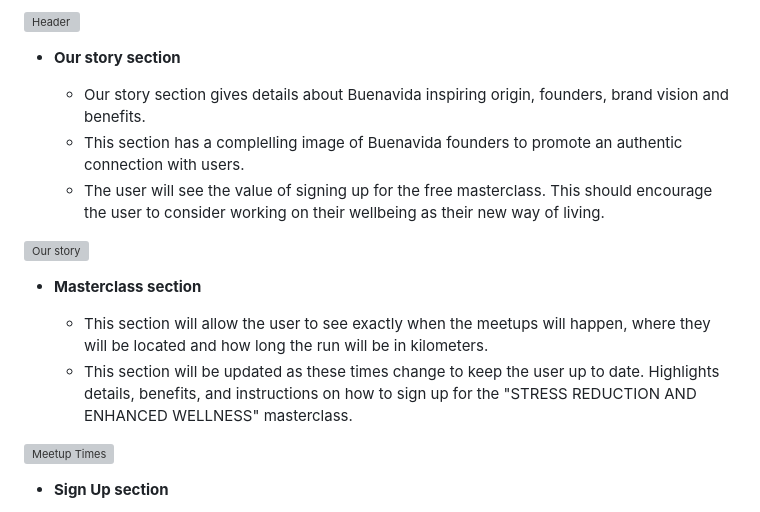
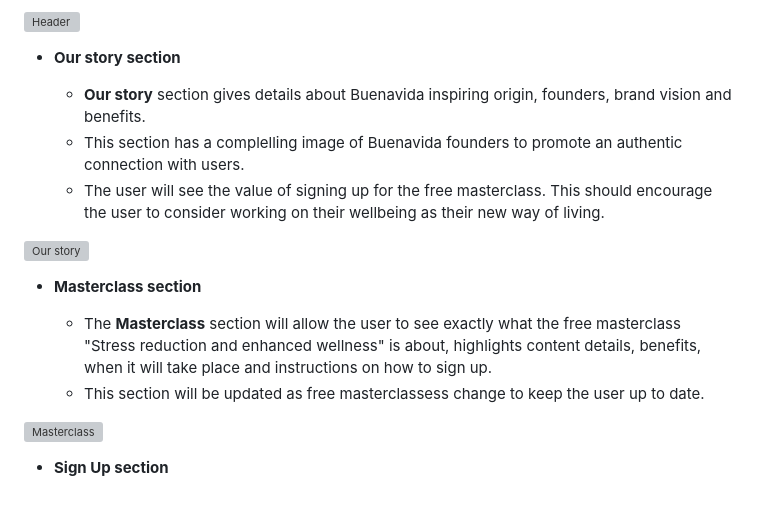
Before and after one commit to solegarciacoach/project-1-buenavida, a Markdown page: README.md, the part around the change. Drawn GitHub-style; grey boxes are pictures that could not be loaded.

Commit message:
added masterclass section to the readme.md file

```diff
--- a/README.md
+++ b/README.md
@@ -33,7 +33,7 @@ The website aims to convert visitors into masterclass participants.
 
 - __Our story section__
 
-  - Our story section gives details about Buenavida inspiring origin, founders, brand vision and benefits.
+  - **Our story** section gives details about Buenavida inspiring origin, founders, brand vision and benefits.
   - This section has a complelling image of Buenavida founders to promote an authentic connection with users.
   - The user will see the value of signing up for the free masterclass. This should encourage the user to consider working on their wellbeing as their new way of living.
 
@@ -41,11 +41,10 @@ The website aims to convert visitors into masterclass participants.
 
 - __Masterclass section__
 
-  - This section will allow the user to see exactly when the meetups will happen, where they will be located and how long the run will be in kilometers.
-  - This section will be updated as these times change to keep the user up to date.
-  Highlights details, benefits, and instructions on how to sign up for the "STRESS REDUCTION AND ENHANCED WELLNESS" masterclass.
+  - The **Masterclass** section will allow the user to see exactly what the free masterclass "Stress reduction and enhanced wellness" is about, highlights content details, benefits, when it will take place and instructions on how to sign up.
+  - This section will be updated as free masterclassess change to keep the user up to date.
 
-![Meetup Times](https://github.com/lucyrush/readme-template/blob/master/media/love_running_times.png)
+![Masterclass](https://github.com/lucyrush/readme-template/blob/master/media/love_running_times.png)
 
 - __Sign Up section__
 
```
